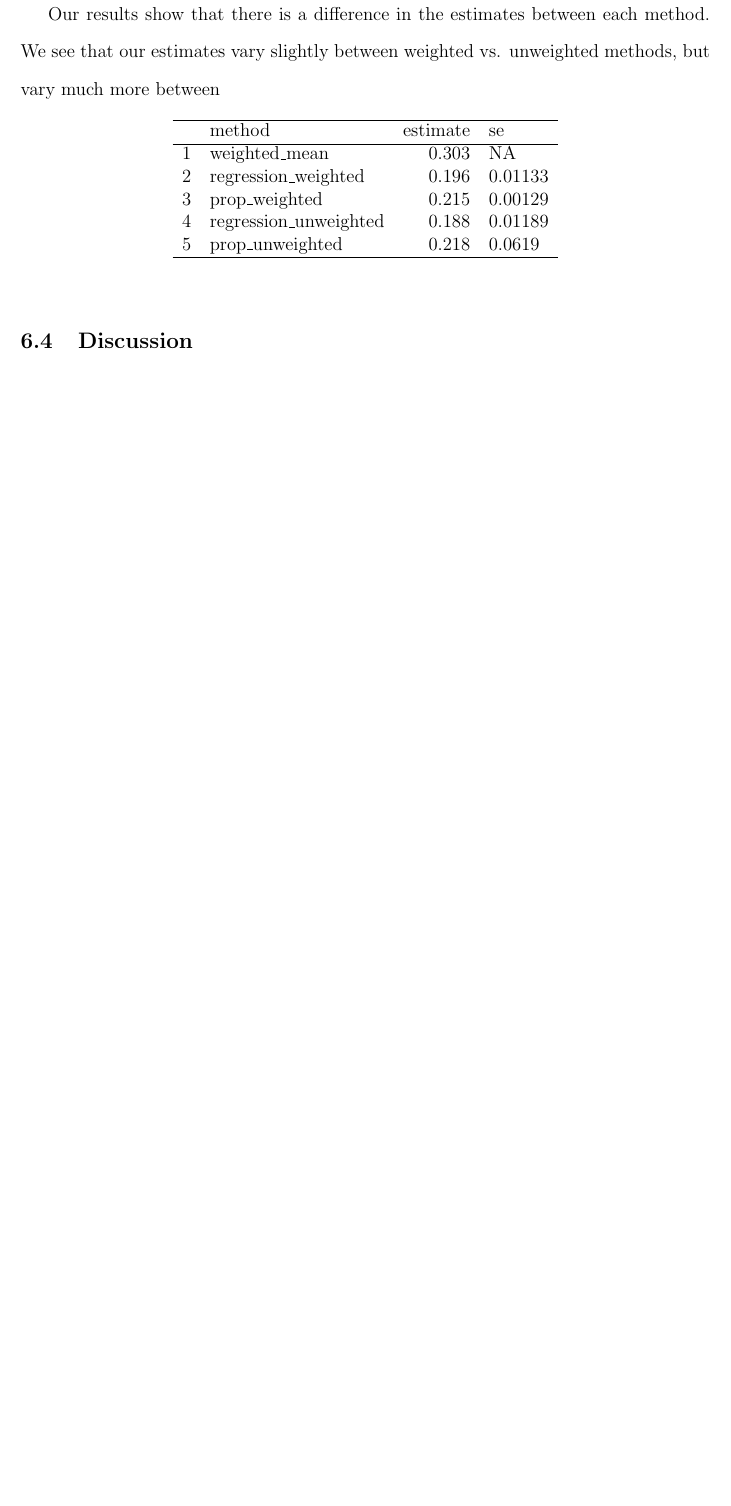
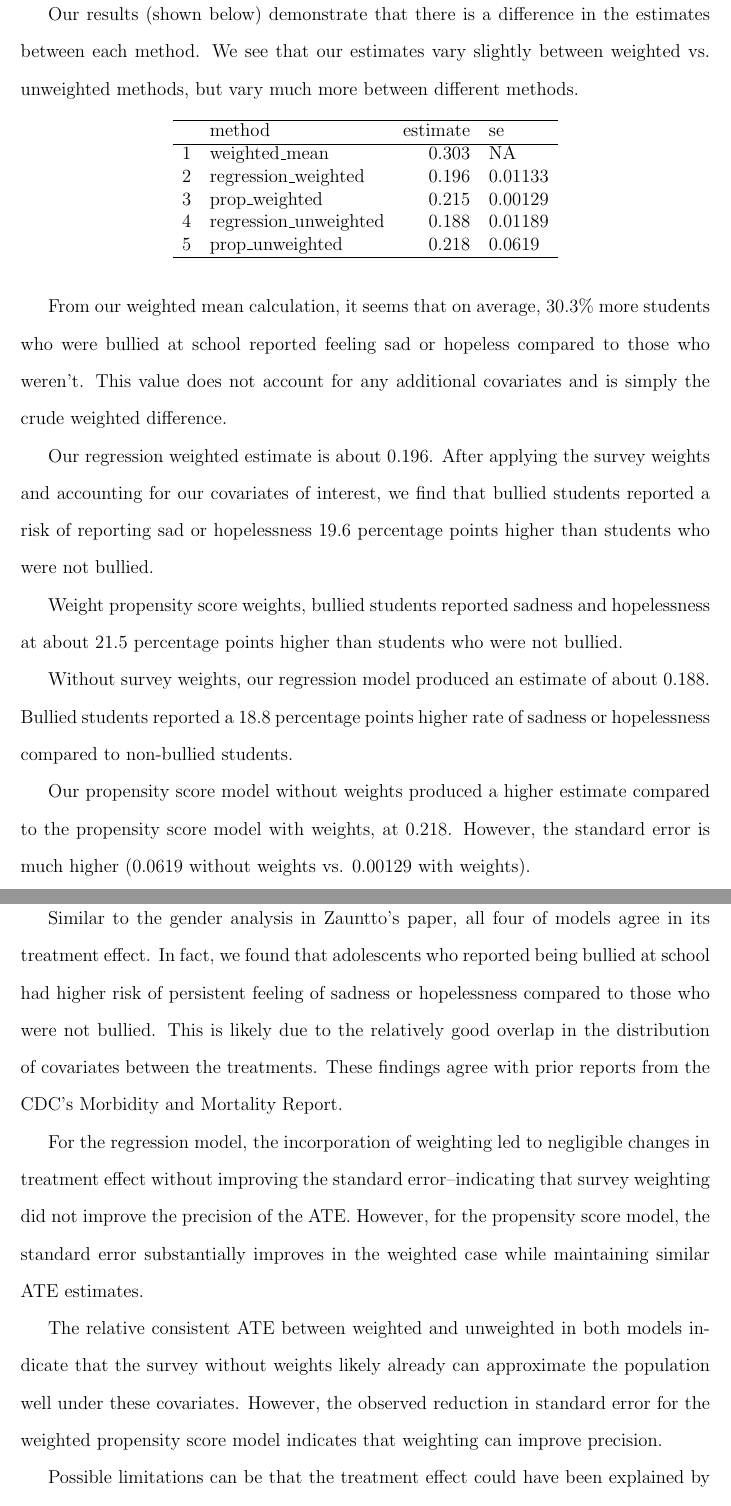
Before and after one commit to darrenlingit/biostat-m235-final-project, a LaTeX document (main.tex, which reads summary_results_table.tex): part of page 9 of 9 before the commit and two parts of pages 9 and 10 of 11 after it, the two joined at a grey line, cut so that both start at the same text, the shorter picture padded with empty space. Compiled offline with pdfLaTeX.

Commit message:
Updates from Overleaf

```diff
--- a/main.tex
+++ b/main.tex
@@ -131,15 +131,37 @@ For our regression models, we regressed our outcome (feeling sad or hopeless) on
 
 The propensity score model will follow the same set up as described in Section \ref{sec:setup}. However, now the ATE (Eq. \ref{eq:ate_weights}) represents as population-level risk differences.
 
-\subsection{Results}
 
-Our results show that there is a difference in the estimates between each method. We see that our estimates vary slightly between weighted vs. unweighted methods, but vary much more between
+\subsection{Results} \label{subex:ExtResults}
+
+Our results (shown below) demonstrate that there is a difference in the estimates between each method. We see that our estimates vary slightly between weighted vs. unweighted methods, but vary much more between different methods.
 
 \input{summary_results_table.tex}
 
-\subsection{Discussion}
+From our weighted mean calculation, it seems that on average, 30.3\% more students who were bullied at school reported feeling sad or hopeless compared to those who weren't. This value does not account for any additional covariates and is simply the crude weighted difference.
+
+Our regression weighted estimate is about 0.196. After applying the survey weights and accounting for our covariates of interest, we find that bullied students reported a risk of reporting sad or hopelessness 19.6 percentage points higher than students who were not bullied.
+
+Weight propensity score weights, bullied students reported sadness and hopelessness at about 21.5 percentage points higher than students who were not bullied.
+
+Without survey weights, our regression model produced an estimate of about 0.188. Bullied students reported a 18.8 percentage points higher rate of sadness or hopelessness compared to non-bullied students.
+
+Our propensity score model without weights produced a higher estimate compared to the propensity score model with weights, at 0.218. However, the standard error is much higher (0.0619 without weights vs. 0.00129 with weights).
 
 
+\subsection{Discussion} \label{subsec:ExtDiscuss}
+
+Similar to the gender analysis in Zauntto's paper, all four of models agree in its treatment effect. In fact, we found that adolescents who reported being bullied at school had higher risk of persistent feeling of sadness or hopelessness compared to those who were not bullied. This is likely due to the relatively good overlap in the distribution of covariates between the treatments. These findings agree with prior reports from the CDC's Morbidity and Mortality Report.
+
+For the regression model, the incorporation of weighting led to negligible changes in treatment effect without improving the standard error--indicating that survey weighting did not improve the precision of the ATE. However, for the propensity score model, the standard error substantially improves in the weighted case while maintaining similar ATE estimates.
+
+The relative consistent ATE between weighted and unweighted in both models indicate that the survey without weights likely already can approximate the population well under these covariates. However, the observed reduction in standard error for the weighted propensity score model indicates that weighting can improve precision.
+
+Possible limitations can be that the treatment effect could have been explained by other covariates no included in our analysis. Although we performed stepwise selection, the original set was a subset of the larger dataset that was guided by prior literature. Future extension should include a more proper sensitivity analysis to empirically feature select.
+
+\section{Acknowledgments}
+
+Peike Li wrote Methodology \& Main Analysis (Sec. \ref{sec:meth_analysis}) and Extension: Method (Sec. \ref{subsec:ExtMethod}). She also did coding for the Extension: Data Cleaning, Weighted Models. Darren Lin wrote Introduction (Sec. \ref{sec:intro}), Setup (Sec. \ref{sec:setup}), and Extension: Results (Sec. \ref{subex:ExtResults}). He further coded for the Extension: sourcing the data, Unweighted models, ATE calculations for regression model, and code cleaning. Timothy Shen wrote Discussion (Sec. \ref{sec:discussion}), Comments (Sec. \ref{sec:finalcomments}), Extensions: Introduction (Sec. \ref{subsec:ExtMotivation}), Methods (Sec. \ref{subsec:ExtMethod}), and Discussion (Sec. \ref{subsec:ExtDiscuss}).  He also did coding for the Extension: ATE calculations for propensity score models.
 
 \bibliographystyle{plain}  % or "apalike", "ieeetr", "acm", etc.
 \bibliography{references}
--- a/summary_results_table.tex
+++ b/summary_results_table.tex
@@ -1,6 +1,6 @@
 % latex table generated in R 4.4.3 by xtable 1.8-4 package
 % Fri Jun 13 15:28:30 2025
-\begin{table}[ht]
+\begin{table}[h]
 \centering
 \begin{tabular}{rlrl}
   \hline
```
Also changed, not shown: main.tex (10 more changed lines).
